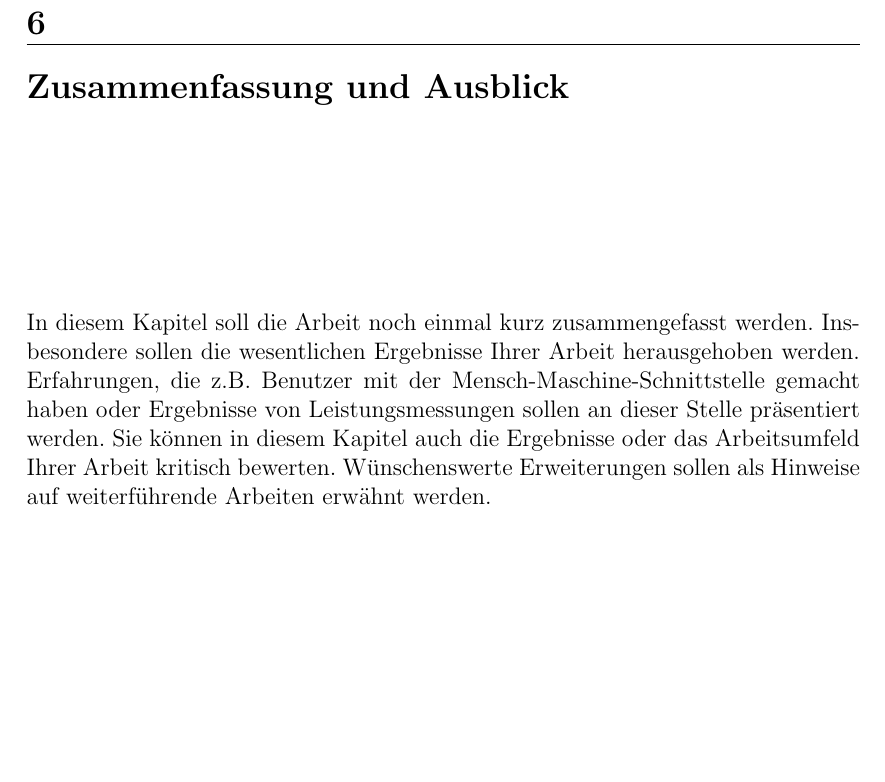
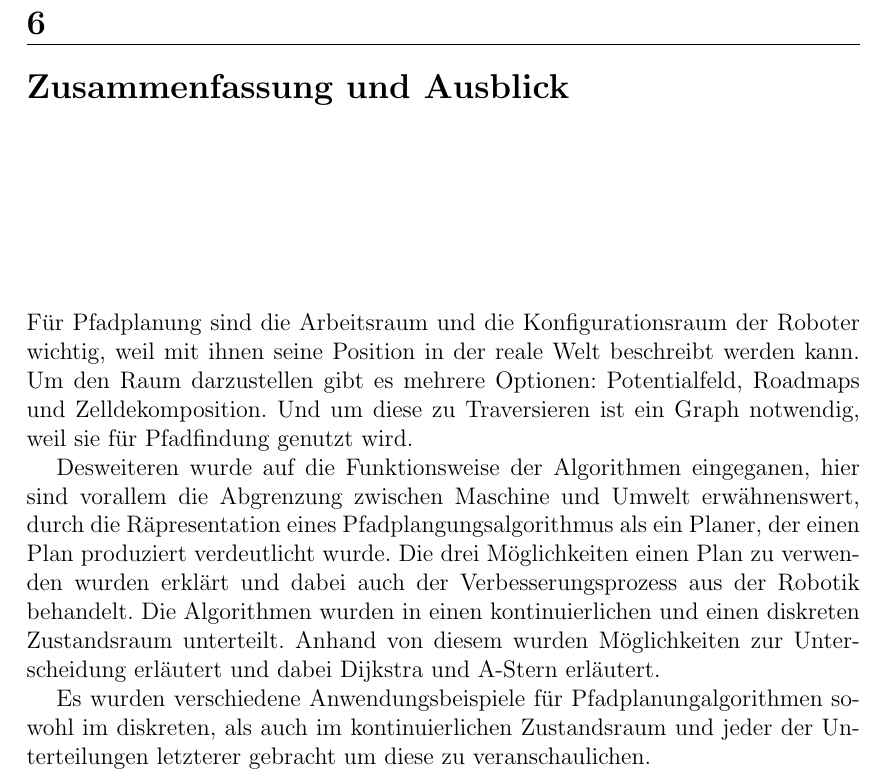
Before and after one commit to flupppi/Wissenschaftliches-Arbeiten, a LaTeX thesis (vorlage.tex, which reads chapters/ZusammenfassungAusblick.tex): part of page 22 of 24, cut so that both start at the same text, the shorter picture padded with empty space. Compiled offline with pdfLaTeX; the source files are stored in an older character set and shown here as Unicode.

Commit message:
Zusammenfassung

```diff
--- a/chapters/ZusammenfassungAusblick.tex
+++ b/chapters/ZusammenfassungAusblick.tex
@@ -1,3 +1,7 @@
 \chapter{Zusammenfassung und Ausblick}
 
-In diesem Kapitel soll die Arbeit noch einmal kurz zusammengefasst werden. Insbesondere sollen die wesentlichen Ergebnisse Ihrer Arbeit herausgehoben werden. Erfahrungen, die z.B. Benutzer mit der Mensch-Maschine-Schnittstelle gemacht haben oder Ergebnisse von Leistungsmessungen sollen an dieser Stelle präsentiert werden. Sie können in diesem Kapitel auch die Ergebnisse oder das Arbeitsumfeld Ihrer Arbeit kritisch bewerten. Wünschenswerte Erweiterungen sollen als Hinweise auf weiterführende Arbeiten erwähnt werden.
+F"ur Pfadplanung sind die Arbeitsraum und die Konfigurationsraum der Roboter wichtig, weil mit ihnen seine Position in der reale Welt beschreibt werden kann. Um den Raum darzustellen gibt es mehrere Optionen: Potentialfeld, Roadmaps und Zelldekomposition. Und um diese zu Traversieren ist ein Graph notwendig, weil sie für Pfadfindung genutzt wird.
+
+Desweiteren wurde auf die Funktionsweise der Algorithmen eingeganen, hier sind vorallem die Abgrenzung zwischen Maschine und Umwelt erw"ahnenswert, durch die R"apresentation eines Pfadplangungsalgorithmus als ein Planer, der einen Plan produziert verdeutlicht wurde. Die drei M"oglichkeiten einen Plan zu verwenden wurden erkl"art und dabei auch der Verbesserungsprozess aus der Robotik behandelt. Die Algorithmen wurden in einen kontinuierlichen und einen diskreten Zustandsraum unterteilt. Anhand von diesem wurden M"oglichkeiten zur Unterscheidung erl"autert und dabei Dijkstra und A-Stern erl"autert.
+
+Es wurden verschiedene Anwendungsbeispiele für Pfadplanungalgorithmen sowohl im diskreten, als auch im kontinuierlichen Zustandsraum und jeder der Unterteilungen letzterer gebracht  um diese zu veranschaulichen.
```
Also changed, not shown: 2 other files.
